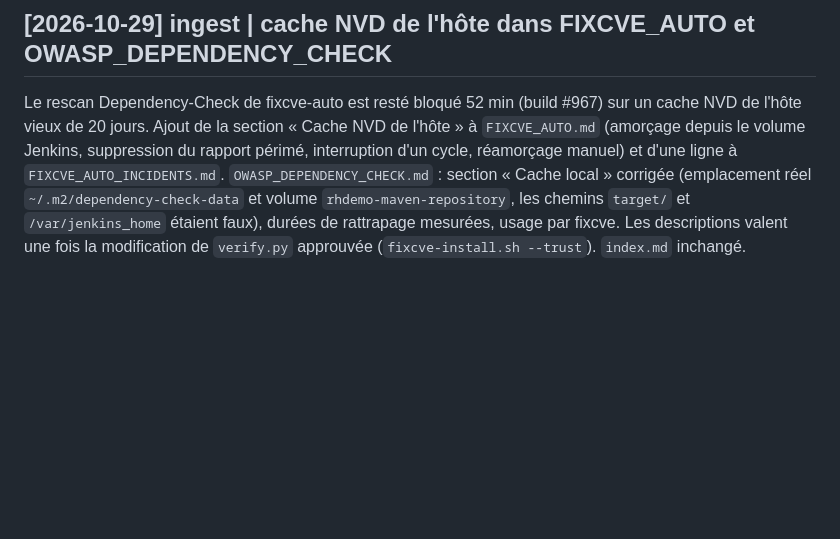
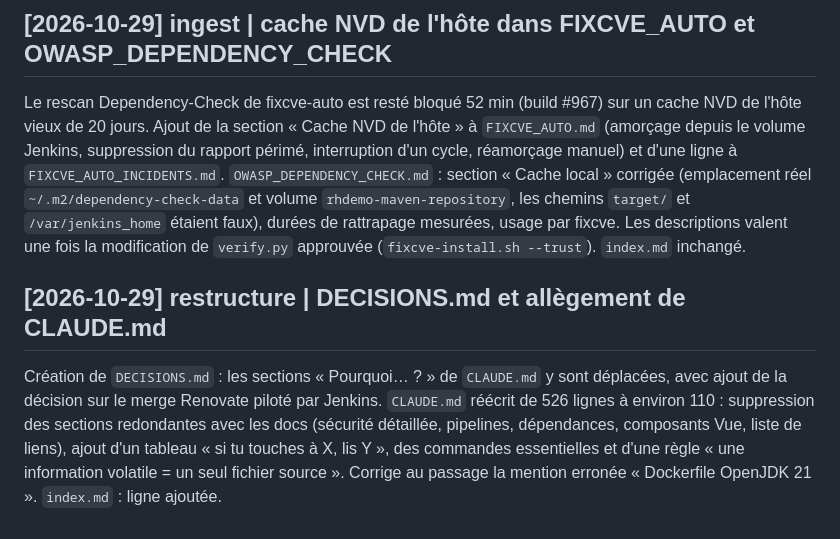
Before and after one commit to leuwen-lc/rhdemo, a Markdown page: rhDemo/docs/log.md, the part around the change. GitHub-like rendering; blank space fills up the shorter version.

```diff
--- a/rhDemo/docs/log.md
+++ b/rhDemo/docs/log.md
@@ -91,3 +91,7 @@ Mesure : Temurin 25.0.5+8 (agent Jenkins reconstruit sur `inbound-agent:latest-j
 ## [2026-10-29] ingest | cache NVD de l'hôte dans FIXCVE_AUTO et OWASP_DEPENDENCY_CHECK
 
 Le rescan Dependency-Check de fixcve-auto est resté bloqué 52 min (build #967) sur un cache NVD de l'hôte vieux de 20 jours. Ajout de la section « Cache NVD de l'hôte » à `FIXCVE_AUTO.md` (amorçage depuis le volume Jenkins, suppression du rapport périmé, interruption d'un cycle, réamorçage manuel) et d'une ligne à `FIXCVE_AUTO_INCIDENTS.md`. `OWASP_DEPENDENCY_CHECK.md` : section « Cache local » corrigée (emplacement réel `~/.m2/dependency-check-data` et volume `rhdemo-maven-repository`, les chemins `target/` et `/var/jenkins_home` étaient faux), durées de rattrapage mesurées, usage par fixcve. Les descriptions valent une fois la modification de `verify.py` approuvée (`fixcve-install.sh --trust`). `index.md` inchangé.
+
+## [2026-10-29] restructure | DECISIONS.md et allègement de CLAUDE.md
+
+Création de `DECISIONS.md` : les sections « Pourquoi… ? » de `CLAUDE.md` y sont déplacées, avec ajout de la décision sur le merge Renovate piloté par Jenkins. `CLAUDE.md` réécrit de 526 lignes à environ 110 : suppression des sections redondantes avec les docs (sécurité détaillée, pipelines, dépendances, composants Vue, liste de liens), ajout d'un tableau « si tu touches à X, lis Y », des commandes essentielles et d'une règle « une information volatile = un seul fichier source ». Corrige au passage la mention erronée « Dockerfile OpenJDK 21 ». `index.md` : ligne ajoutée.
```
Also changed, not shown: rhDemo/docs/DECISIONS.md (added, +92 -0 lines), rhDemo/docs/index.md (+2 -1 lines).
